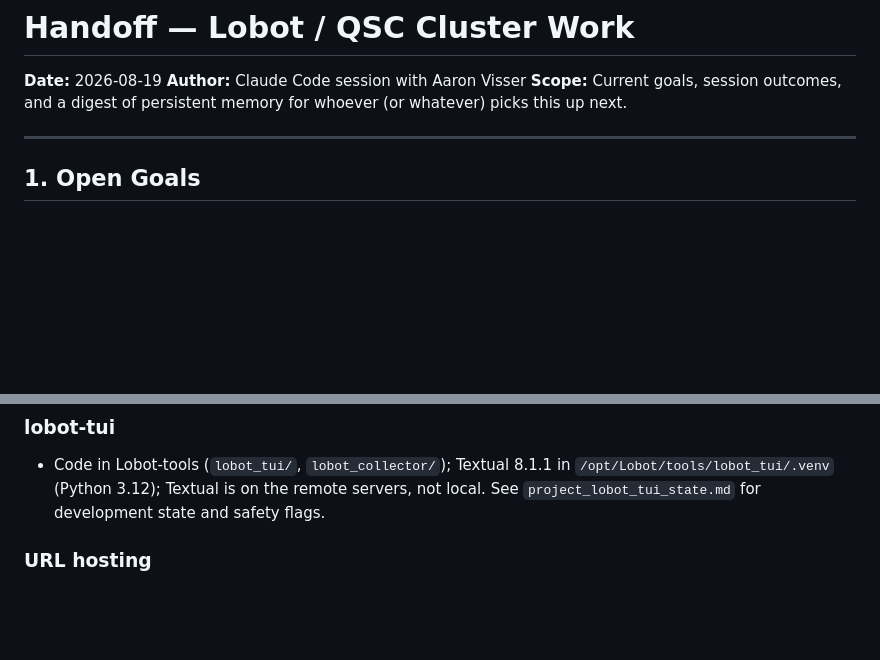
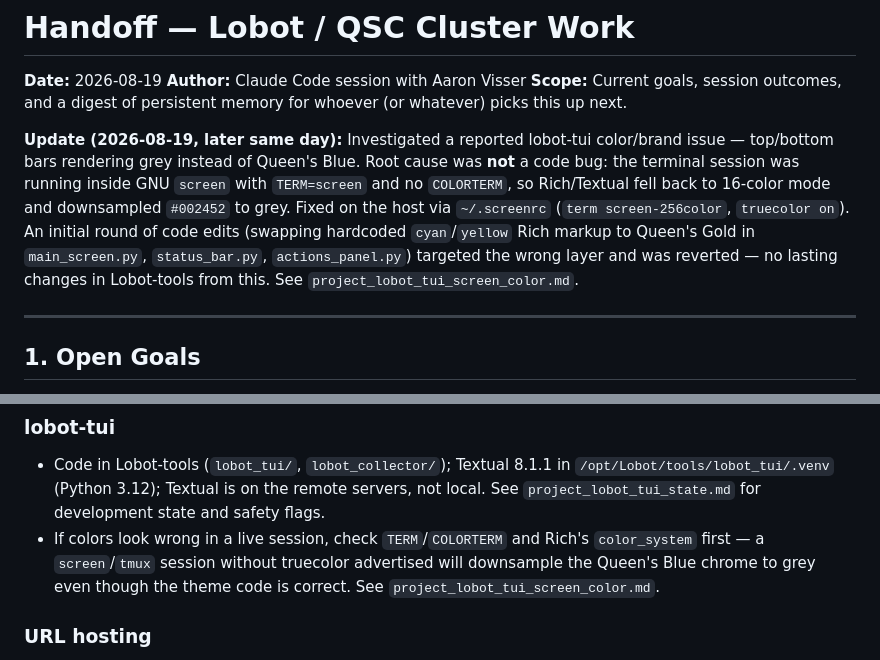
Before and after one commit to Queens-School-of-Computing/Lobot, a Markdown page: handoff.md, 2 parts joined by grey strips. Drawn GitHub-style; blank space fills up the shorter version.

Commit message:
chore: update handoff

```diff
--- a/handoff.md
+++ b/handoff.md
@@ -3,6 +3,17 @@
 **Date:** 2026-08-19
 **Author:** Claude Code session with Aaron Visser
 **Scope:** Current goals, session outcomes, and a digest of persistent memory for whoever (or whatever) picks this up next.
+
+**Update (2026-08-19, later same day):** Investigated a reported lobot-tui
+color/brand issue — top/bottom bars rendering grey instead of Queen's Blue.
+Root cause was **not** a code bug: the terminal session was running inside
+GNU `screen` with `TERM=screen` and no `COLORTERM`, so Rich/Textual fell back
+to 16-color mode and downsampled `#002452` to grey. Fixed on the host via
+`~/.screenrc` (`term screen-256color`, `truecolor on`). An initial round of
+code edits (swapping hardcoded `cyan`/`yellow` Rich markup to Queen's Gold in
+`main_screen.py`, `status_bar.py`, `actions_panel.py`) targeted the wrong
+layer and was reverted — no lasting changes in Lobot-tools from this. See
+`project_lobot_tui_screen_color.md`.
 
 ---
 
@@ -80,6 +91,7 @@ Persistent memory lives at `~/.claude/projects/-Users-aaron-Documents-GitHub-Que
 
 ### lobot-tui
 - Code in Lobot-tools (`lobot_tui/`, `lobot_collector/`); Textual 8.1.1 in `/opt/Lobot/tools/lobot_tui/.venv` (Python 3.12); Textual is on the remote servers, not local. See `project_lobot_tui_state.md` for development state and safety flags.
+- If colors look wrong in a live session, check `TERM`/`COLORTERM` and Rich's `color_system` first — a `screen`/`tmux` session without truecolor advertised will downsample the Queen's Blue chrome to grey even though the theme code is correct. See `project_lobot_tui_screen_color.md`.
 
 ### URL hosting
 - Asset URLs are back on `raw.githubusercontent.com` (reverted 2026-04-13 after a block was lifted; jsDelivr was a temporary workaround). Self-hosting remains a future consideration. See `project_cdn_migration.md`.
```
